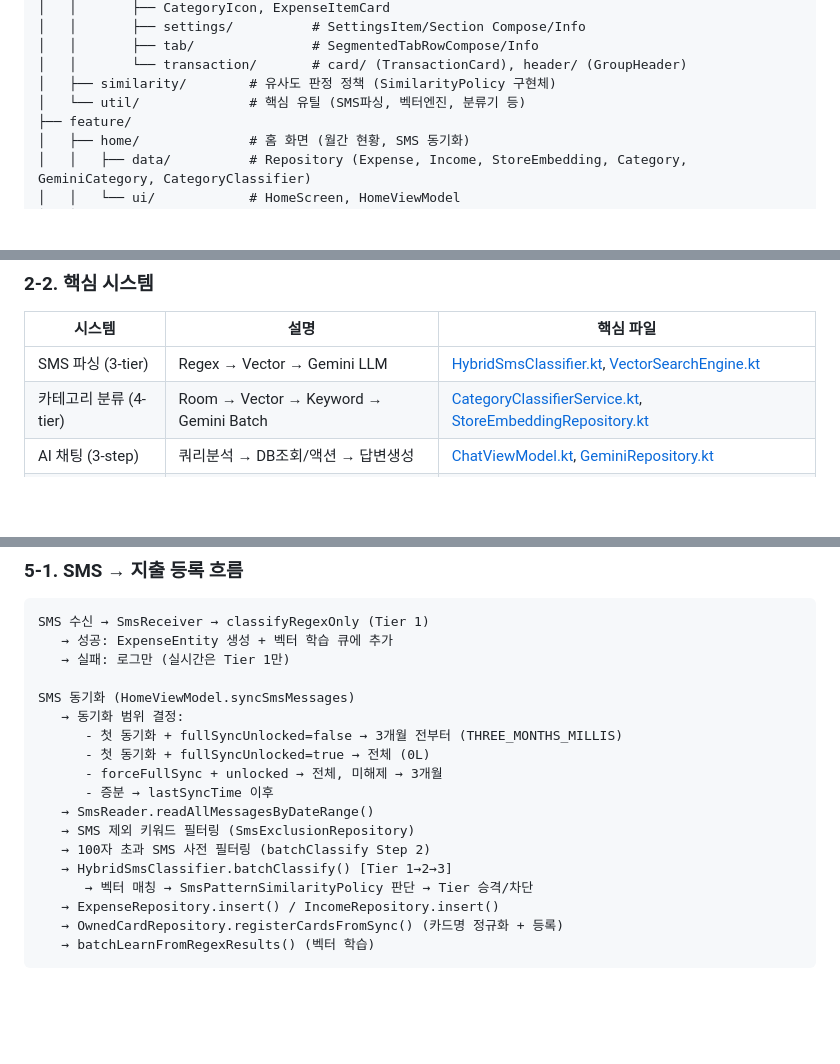
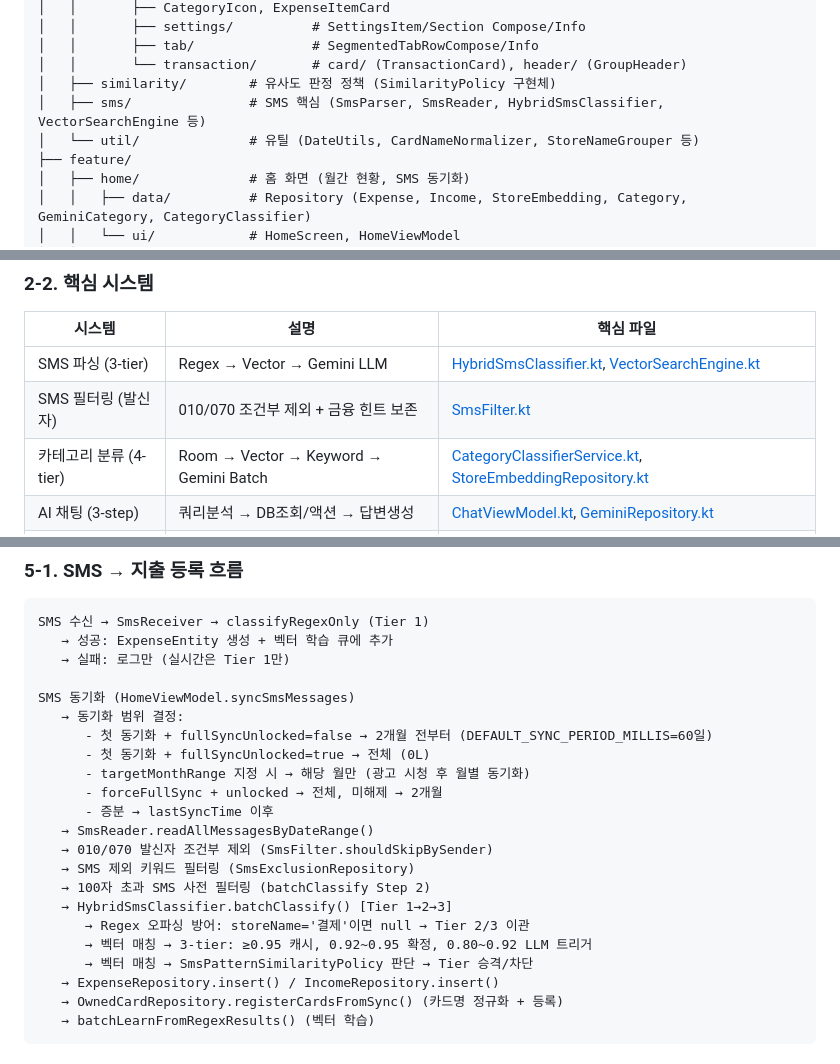
Before and after one commit to hsh7097/MoneyTalk, a Markdown page: docs/AI_CONTEXT.md, 3 parts joined by grey strips. GitHub-like rendering; blank space fills up the shorter version.

```diff
--- a/docs/AI_CONTEXT.md
+++ b/docs/AI_CONTEXT.md
@@ -42,7 +42,8 @@ app/src/main/java/com/sanha/moneytalk/
 │   │       ├── tab/               # SegmentedTabRowCompose/Info
 │   │       └── transaction/       # card/ (TransactionCard), header/ (GroupHeader)
 │   ├── similarity/        # 유사도 판정 정책 (SimilarityPolicy 구현체)
-│   └── util/              # 핵심 유틸 (SMS파싱, 벡터엔진, 분류기 등)
+│   ├── sms/               # SMS 핵심 (SmsParser, SmsReader, HybridSmsClassifier, VectorSearchEngine 등)
+│   └── util/              # 유틸 (DateUtils, CardNameNormalizer, StoreNameGrouper 등)
 ├── feature/
 │   ├── home/              # 홈 화면 (월간 현황, SMS 동기화)
 │   │   ├── data/          # Repository (Expense, Income, StoreEmbedding, Category, GeminiCategory, CategoryClassifier)
@@ -63,7 +64,8 @@ app/src/main/java/com/sanha/moneytalk/
 
 | 시스템 | 설명 | 핵심 파일 |
 |--------|------|-----------|
-| SMS 파싱 (3-tier) | Regex → Vector → Gemini LLM | [HybridSmsClassifier.kt](../app/src/main/java/com/sanha/moneytalk/core/util/HybridSmsClassifier.kt), [VectorSearchEngine.kt](../app/src/main/java/com/sanha/moneytalk/core/util/VectorSearchEngine.kt) |
+| SMS 파싱 (3-tier) | Regex → Vector → Gemini LLM | [HybridSmsClassifier.kt](../app/src/main/java/com/sanha/moneytalk/core/sms/HybridSmsClassifier.kt), [VectorSearchEngine.kt](../app/src/main/java/com/sanha/moneytalk/core/sms/VectorSearchEngine.kt) |
+| SMS 필터링 (발신자) | 010/070 조건부 제외 + 금융 힌트 보존 | [SmsFilter.kt](../app/src/main/java/com/sanha/moneytalk/core/sms/SmsFilter.kt) |
 | 카테고리 분류 (4-tier) | Room → Vector → Keyword → Gemini Batch | [CategoryClassifierService.kt](../app/src/main/java/com/sanha/moneytalk/feature/home/data/CategoryClassifierService.kt), [StoreEmbeddingRepository.kt](../app/src/main/java/com/sanha/moneytalk/feature/home/data/StoreEmbeddingRepository.kt) |
 | AI 채팅 (3-step) | 쿼리분석 → DB조회/액션 → 답변생성 | [ChatViewModel.kt](../app/src/main/java/com/sanha/moneytalk/feature/chat/ui/ChatViewModel.kt), [GeminiRepository.kt](../app/src/main/java/com/sanha/moneytalk/feature/chat/data/GeminiRepository.kt) |
 | 카드 관리 | 소유 카드 화이트리스트 + 카드명 정규화 | [OwnedCardRepository.kt](../app/src/main/java/com/sanha/moneytalk/core/database/OwnedCardRepository.kt), [CardNameNormalizer.kt](../app/src/main/java/com/sanha/moneytalk/core/util/CardNameNormalizer.kt) |
@@ -254,14 +258,18 @@ SMS 수신 → SmsReceiver → classifyRegexOnly (Tier 1)
 
 SMS 동기화 (HomeViewModel.syncSmsMessages)
    → 동기화 범위 결정:
-      - 첫 동기화 + fullSyncUnlocked=false → 3개월 전부터 (THREE_MONTHS_MILLIS)
+      - 첫 동기화 + fullSyncUnlocked=false → 2개월 전부터 (DEFAULT_SYNC_PERIOD_MILLIS=60일)
       - 첫 동기화 + fullSyncUnlocked=true → 전체 (0L)
-      - forceFullSync + unlocked → 전체, 미해제 → 3개월
+      - targetMonthRange 지정 시 → 해당 월만 (광고 시청 후 월별 동기화)
+      - forceFullSync + unlocked → 전체, 미해제 → 2개월
       - 증분 → lastSyncTime 이후
    → SmsReader.readAllMessagesByDateRange()
+   → 010/070 발신자 조건부 제외 (SmsFilter.shouldSkipBySender)
    → SMS 제외 키워드 필터링 (SmsExclusionRepository)
    → 100자 초과 SMS 사전 필터링 (batchClassify Step 2)
    → HybridSmsClassifier.batchClassify() [Tier 1→2→3]
+      → Regex 오파싱 방어: storeName='결제'이면 null → Tier 2/3 이관
+      → 벡터 매칭 → 3-tier: ≥0.95 캐시, 0.92~0.95 확정, 0.80~0.92 LLM 트리거
       → 벡터 매칭 → SmsPatternSimilarityPolicy 판단 → Tier 승격/차단
    → ExpenseRepository.insert() / IncomeRepository.insert()
    → OwnedCardRepository.registerCardsFromSync() (카드명 정규화 + 등록)
```
Also changed, not shown: other parts of docs/AI_CONTEXT.md (+4 -2 lines), docs/AI_HANDOFF.md (+17 -3 lines), docs/CHANGELOG.md (+18 -0 lines).
